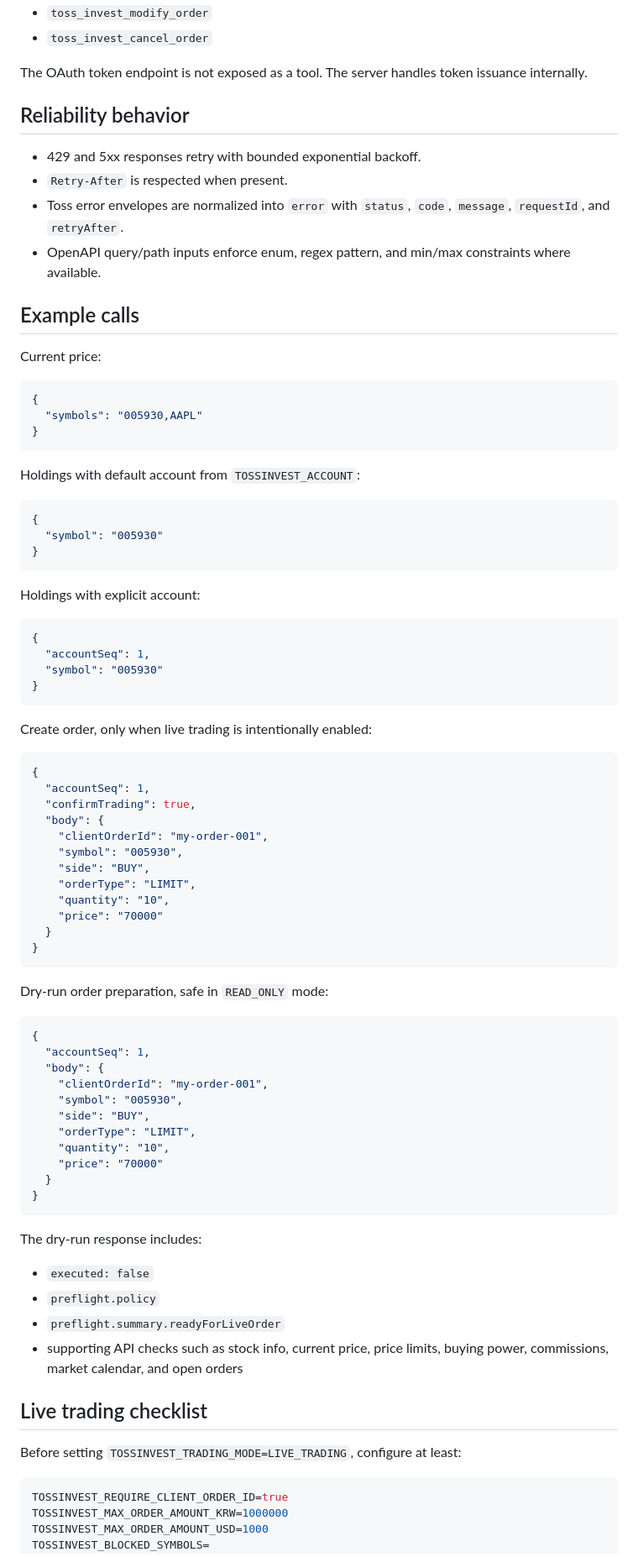
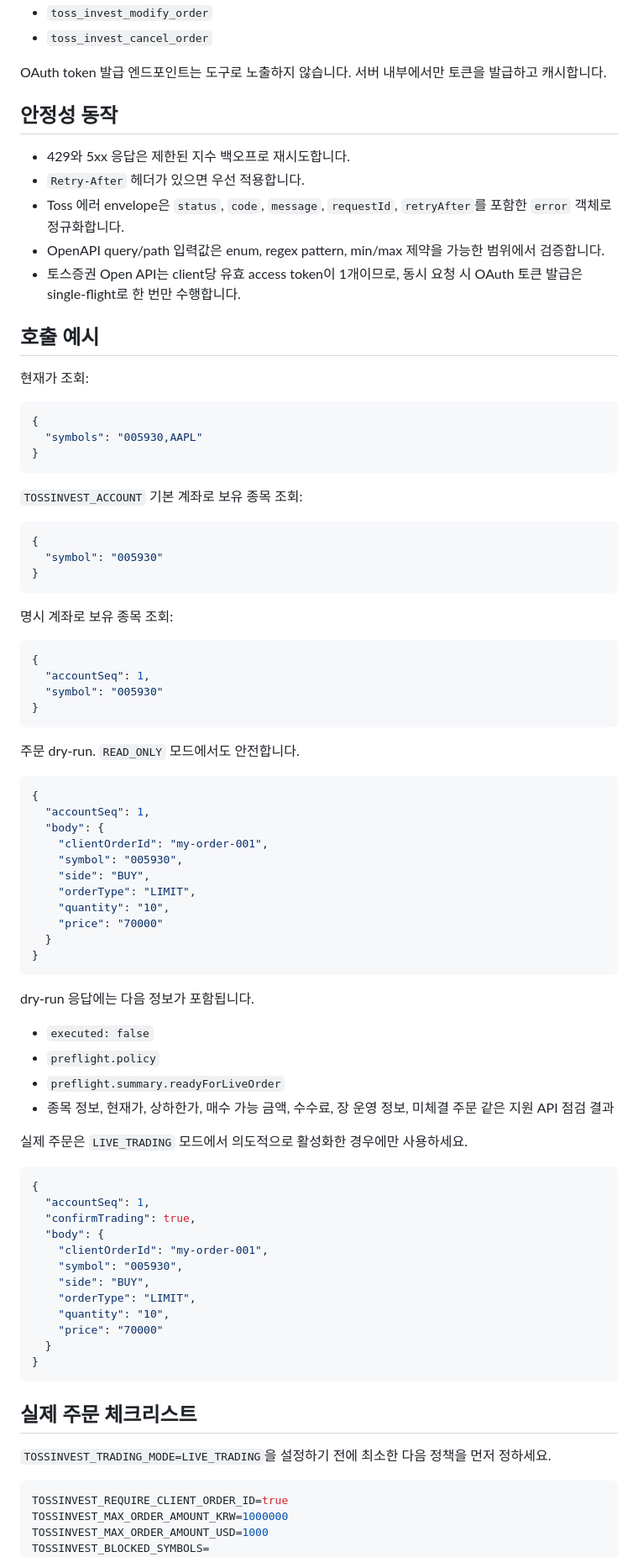
Before and after one commit to dev-wooyeon/toss-invest-mcp-server, a Markdown page: README.md, the part around one of its changes. Shown at 84% size. GitHub-like rendering.

Commit message:
docs(readme): README 한국어 문서 추가
한국어 사용자가 설치, 보안 모델, 제공 도구를 이해할 수 있도록
README 내용을 한국어 중심으로 정리했습니다.

````diff
--- a/README.md
+++ b/README.md
@@ -157,18 +161,19 @@ API call tools are generated from the bundled OpenAPI operation IDs:
 - `toss_invest_modify_order`
 - `toss_invest_cancel_order`
 
-The OAuth token endpoint is not exposed as a tool. The server handles token issuance internally.
+OAuth token 발급 엔드포인트는 도구로 노출하지 않습니다. 서버 내부에서만 토큰을 발급하고 캐시합니다.
 
-## Reliability behavior
+## 안정성 동작
 
-- 429 and 5xx responses retry with bounded exponential backoff.
-- `Retry-After` is respected when present.
-- Toss error envelopes are normalized into `error` with `status`, `code`, `message`, `requestId`, and `retryAfter`.
-- OpenAPI query/path inputs enforce enum, regex pattern, and min/max constraints where available.
+- 429와 5xx 응답은 제한된 지수 백오프로 재시도합니다.
+- `Retry-After` 헤더가 있으면 우선 적용합니다.
+- Toss 에러 envelope은 `status`, `code`, `message`, `requestId`, `retryAfter`를 포함한 `error` 객체로 정규화합니다.
+- OpenAPI query/path 입력값은 enum, regex pattern, min/max 제약을 가능한 범위에서 검증합니다.
+- 토스증권 Open API는 client당 유효 access token이 1개이므로, 동시 요청 시 OAuth 토큰 발급은 single-flight로 한 번만 수행합니다.
 
-## Example calls
+## 호출 예시
 
-Current price:
+현재가 조회:
 
 ```json
 {
@@ -176,7 +181,7 @@ Current price:
 }
 ```
 
-Holdings with default account from `TOSSINVEST_ACCOUNT`:
+`TOSSINVEST_ACCOUNT` 기본 계좌로 보유 종목 조회:
 
 ```json
 {
@@ -184,7 +189,7 @@ Holdings with default account from `TOSSINVEST_ACCOUNT`:
 }
 ```
 
-Holdings with explicit account:
+명시 계좌로 보유 종목 조회:
 
 ```json
 {
@@ -193,7 +198,30 @@ Holdings with explicit account:
 }
 ```
 
-Create order, only when live trading is intentionally enabled:
+주문 dry-run. `READ_ONLY` 모드에서도 안전합니다.
+
+```json
+{
+  "accountSeq": 1,
+  "body": {
+    "clientOrderId": "my-order-001",
+    "symbol": "005930",
+    "side": "BUY",
+    "orderType": "LIMIT",
+    "quantity": "10",
+    "price": "70000"
+  }
+}
+```
+
+dry-run 응답에는 다음 정보가 포함됩니다.
+
+- `executed: false`
+- `preflight.policy`
+- `preflight.summary.readyForLiveOrder`
+- 종목 정보, 현재가, 상하한가, 매수 가능 금액, 수수료, 장 운영 정보, 미체결 주문 같은 지원 API 점검 결과
+
+실제 주문은 `LIVE_TRADING` 모드에서 의도적으로 활성화한 경우에만 사용하세요.
 
 ```json
 {
@@ -210,32 +238,9 @@ Create order, only when live trading is intentionally enabled:
 }
 ```
 
-Dry-run order preparation, safe in `READ_ONLY` mode:
+## 실제 주문 체크리스트
 
-```json
-{
-  "accountSeq": 1,
-  "body": {
-    "clientOrderId": "my-order-001",
-    "symbol": "005930",
-    "side": "BUY",
-    "orderType": "LIMIT",
-    "quantity": "10",
-    "price": "70000"
-  }
-}
-```
-
-The dry-run response includes:
-
-- `executed: false`
-- `preflight.policy`
-- `preflight.summary.readyForLiveOrder`
-- supporting API checks such as stock info, current price, price limits, buying power, commissions, market calendar, and open orders
-
-## Live trading checklist
-
-Before setting `TOSSINVEST_TRADING_MODE=LIVE_TRADING`, configure at least:
+`TOSSINVEST_TRADING_MODE=LIVE_TRADING`을 설정하기 전에 최소한 다음 정책을 먼저 정하세요.
 
 ```bash
 TOSSINVEST_REQUIRE_CLIENT_ORDER_ID=true
````
Also changed, not shown: other parts of README.md (+35 -31 lines), README.en.md (added, +258 -0 lines).
